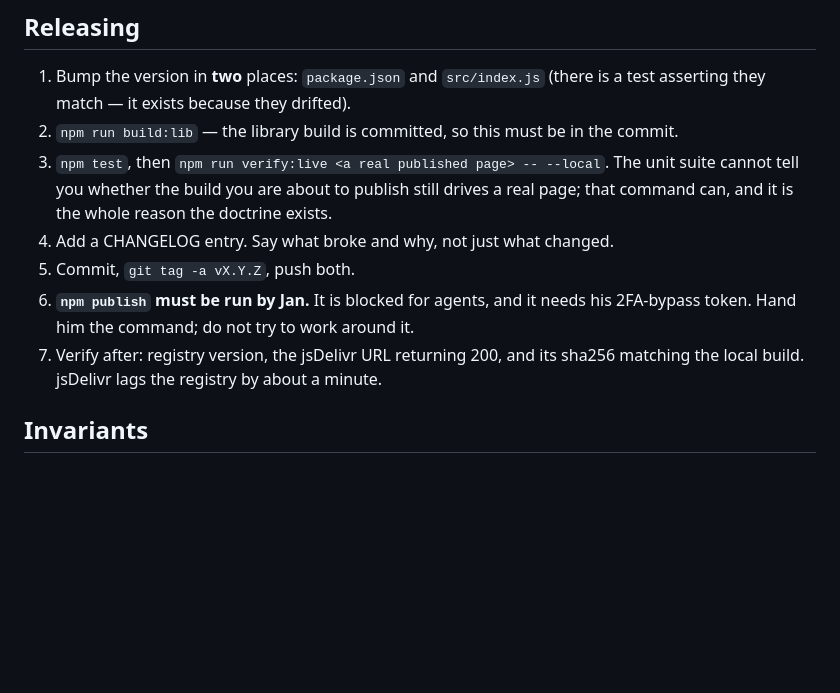
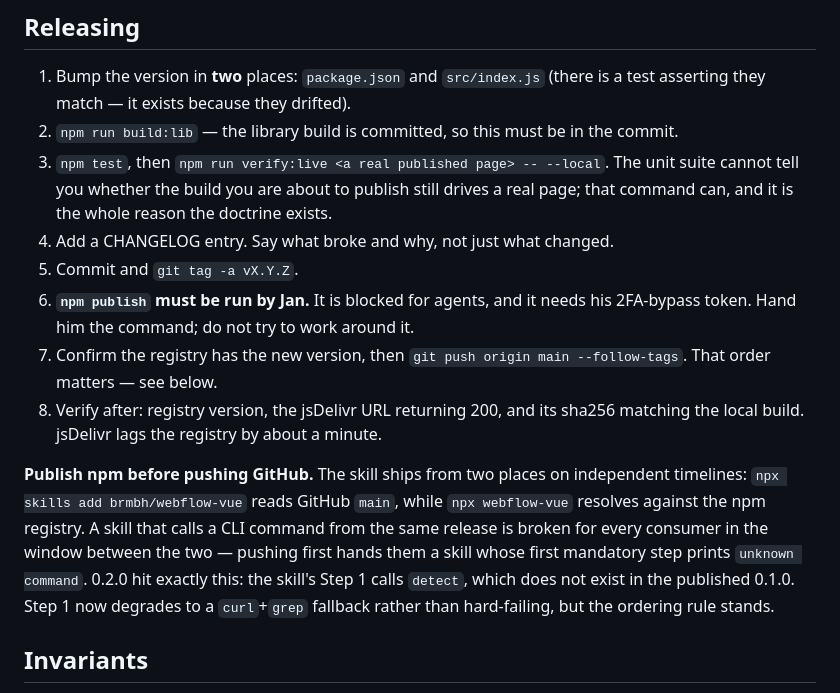
Before and after one commit to brmbh/webflow-vue, a Markdown page: AGENTS.md, the part around the change. Rendered like a GitHub page; blank space fills up the shorter version.

```diff
--- a/AGENTS.md
+++ b/AGENTS.md
@@ -120,11 +120,22 @@ Never assert one without verifying it, and date it when you write it down.
    still drives a real page; that command can, and it is the whole reason the
    doctrine exists.
 4. Add a CHANGELOG entry. Say what broke and why, not just what changed.
-5. Commit, `git tag -a vX.Y.Z`, push both.
+5. Commit and `git tag -a vX.Y.Z`.
 6. **`npm publish` must be run by Jan.** It is blocked for agents, and it needs
    his 2FA-bypass token. Hand him the command; do not try to work around it.
-7. Verify after: registry version, the jsDelivr URL returning 200, and its
+7. Confirm the registry has the new version, then `git push origin main
+   --follow-tags`. That order matters — see below.
+8. Verify after: registry version, the jsDelivr URL returning 200, and its
    sha256 matching the local build. jsDelivr lags the registry by about a minute.
+
+**Publish npm before pushing GitHub.** The skill ships from two places on
+independent timelines: `npx skills add brmbh/webflow-vue` reads GitHub `main`,
+while `npx webflow-vue` resolves against the npm registry. A skill that calls a
+CLI command from the same release is broken for every consumer in the window
+between the two — pushing first hands them a skill whose first mandatory step
+prints `unknown command`. 0.2.0 hit exactly this: the skill's Step 1 calls
+`detect`, which does not exist in the published 0.1.0. Step 1 now degrades to a
+`curl`+`grep` fallback rather than hard-failing, but the ordering rule stands.
 
 ## Invariants
 
```
Also changed, not shown: skills/webflow-vue-scaffold/SKILL.md (+35 -0 lines).
